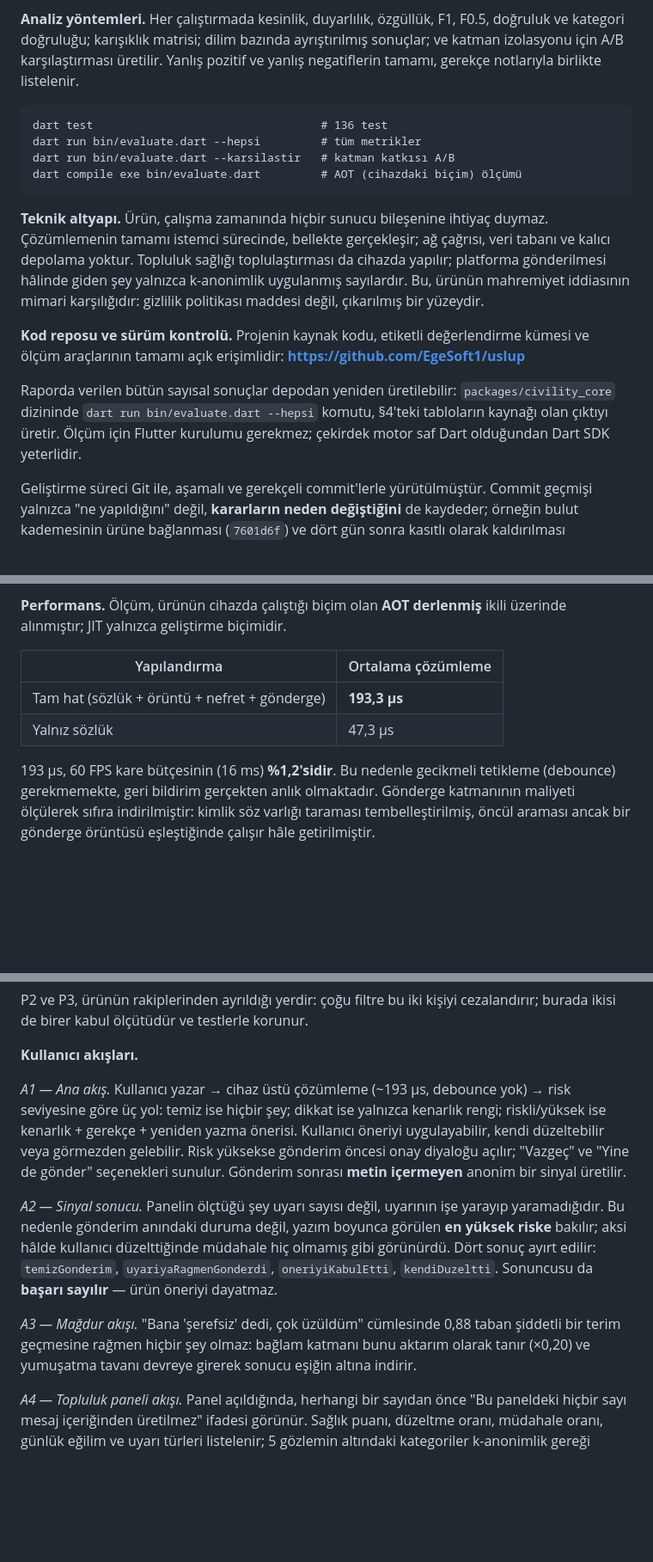
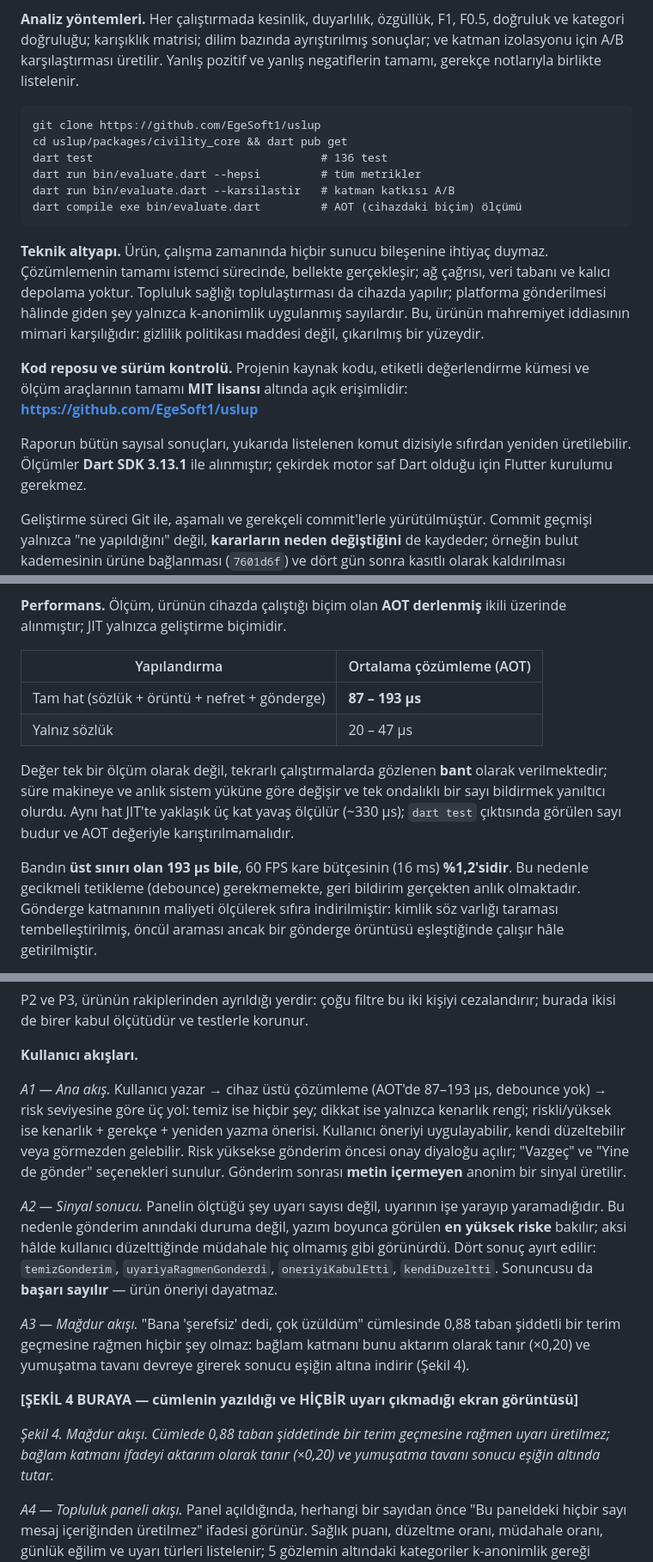
Before and after one commit to EgeSoft1/uslup, a Markdown page: docs/09_RAPOR_METNI.md, 3 parts joined by grey strips. Shown at 86% size. Drawn GitHub-style; blank space fills up the shorter version.

````diff
--- a/docs/09_RAPOR_METNI.md
+++ b/docs/09_RAPOR_METNI.md
@@ -388,6 +406,8 @@ ayrıştırılmış sonuçlar; ve katman izolasyonu için A/B karşılaştırmas
 birlikte listelenir.
 
 ```
+git clone https://github.com/EgeSoft1/uslup
+cd uslup/packages/civility_core && dart pub get
 dart test                                  # 136 test
 dart run bin/evaluate.dart --hepsi         # tüm metrikler
 dart run bin/evaluate.dart --karsilastir   # katman katkısı A/B
@@ -403,13 +423,12 @@ mimari karşılığıdır: gizlilik politikası maddesi değil, çıkarılmış
 yüzeydir.
 
 **Kod reposu ve sürüm kontrolü.** Projenin kaynak kodu, etiketli değerlendirme
-kümesi ve ölçüm araçlarının tamamı açık erişimlidir:
+kümesi ve ölçüm araçlarının tamamı **MIT lisansı** altında açık erişimlidir:
 **https://github.com/EgeSoft1/uslup**
 
-Raporda verilen bütün sayısal sonuçlar depodan yeniden üretilebilir:
-`packages/civility_core` dizininde `dart run bin/evaluate.dart --hepsi`
-komutu, §4'teki tabloların kaynağı olan çıktıyı üretir. Ölçüm için Flutter
-kurulumu gerekmez; çekirdek motor saf Dart olduğundan Dart SDK yeterlidir.
+Raporun bütün sayısal sonuçları, yukarıda listelenen komut dizisiyle sıfırdan
+yeniden üretilebilir. Ölçümler **Dart SDK 3.13.1** ile alınmıştır; çekirdek
+motor saf Dart olduğu için Flutter kurulumu gerekmez.
 
 Geliştirme süreci Git ile, aşamalı ve gerekçeli commit'lerle yürütülmüştür.
 Commit geçmişi yalnızca "ne yapıldığını" değil, **kararların neden
@@ -648,12 +667,19 @@ kadar tek geçerli genelleme ölçümüdür.
 **Performans.** Ölçüm, ürünün cihazda çalıştığı biçim olan **AOT derlenmiş**
 ikili üzerinde alınmıştır; JIT yalnızca geliştirme biçimidir.
 
-| Yapılandırma | Ortalama çözümleme |
+| Yapılandırma | Ortalama çözümleme (AOT) |
 |---|---|
-| Tam hat (sözlük + örüntü + nefret + gönderge) | **193,3 µs** |
-| Yalnız sözlük | 47,3 µs |
+| Tam hat (sözlük + örüntü + nefret + gönderge) | **87 – 193 µs** |
+| Yalnız sözlük | 20 – 47 µs |
 
-193 µs, 60 FPS kare bütçesinin (16 ms) **%1,2'sidir**. Bu nedenle gecikmeli
+Değer tek bir ölçüm olarak değil, tekrarlı çalıştırmalarda gözlenen **bant**
+olarak verilmektedir; süre makineye ve anlık sistem yüküne göre değişir ve tek
+ondalıklı bir sayı bildirmek yanıltıcı olurdu. Aynı hat JIT'te yaklaşık üç kat
+yavaş ölçülür (~330 µs); `dart test` çıktısında görülen sayı budur ve AOT
+değeriyle karıştırılmamalıdır.
+
+Bandın **üst sınırı olan 193 µs bile**, 60 FPS kare bütçesinin (16 ms)
+**%1,2'sidir**. Bu nedenle gecikmeli
 tetikleme (debounce) gerekmemekte, geri bildirim gerçekten anlık olmaktadır.
 Gönderge katmanının maliyeti ölçülerek sıfıra indirilmiştir: kimlik söz
 varlığı taraması tembelleştirilmiş, öncül araması ancak bir gönderge örüntüsü
@@ -681,8 +707,8 @@ cezalandırır; burada ikisi de birer kabul ölçütüdür ve testlerle korunur.
 
 **Kullanıcı akışları.**
 
-*A1 — Ana akış.* Kullanıcı yazar → cihaz üstü çözümleme (~193 µs, debounce
-yok) → risk seviyesine göre üç yol: temiz ise hiçbir şey; dikkat ise yalnızca
+*A1 — Ana akış.* Kullanıcı yazar → cihaz üstü çözümleme (AOT'de 87–193 µs,
+debounce yok) → risk seviyesine göre üç yol: temiz ise hiçbir şey; dikkat ise yalnızca
 kenarlık rengi; riskli/yüksek ise kenarlık + gerekçe + yeniden yazma önerisi.
 Kullanıcı öneriyi uygulayabilir, kendi düzeltebilir veya görmezden gelebilir.
 Risk yüksekse gönderim öncesi onay diyaloğu açılır; "Vazgeç" ve "Yine de
@@ -699,7 +725,12 @@ müdahale hiç olmamış gibi görünürdü. Dört sonuç ayırt edilir: `temizG
 *A3 — Mağdur akışı.* "Bana 'şerefsiz' dedi, çok üzüldüm" cümlesinde 0,88
 taban şiddetli bir terim geçmesine rağmen hiçbir şey olmaz: bağlam katmanı bunu
 aktarım olarak tanır (×0,20) ve yumuşatma tavanı devreye girerek sonucu eşiğin
-altına indirir.
+altına indirir (Şekil 4).
+
+**[ŞEKİL 4 BURAYA — cümlenin yazıldığı ve HİÇBİR uyarı çıkmadığı ekran görüntüsü]**
+
+*Şekil 4. Mağdur akışı. Cümlede 0,88 taban şiddetinde bir terim geçmesine rağmen uyarı üretilmez; bağlam katmanı ifadeyi aktarım olarak tanır (×0,20) ve yumuşatma tavanı sonucu eşiğin altında tutar.*
+
 
 *A4 — Topluluk paneli akışı.* Panel açıldığında, herhangi bir sayıdan önce
 "Bu paneldeki hiçbir sayı mesaj içeriğinden üretilmez" ifadesi görünür.
````
Also changed, not shown: other parts of docs/09_RAPOR_METNI.md (+50 -11 lines), README.md (+1 -1 lines), docs/11_GORSEL_PLANI.md (+10 -1 lines).
